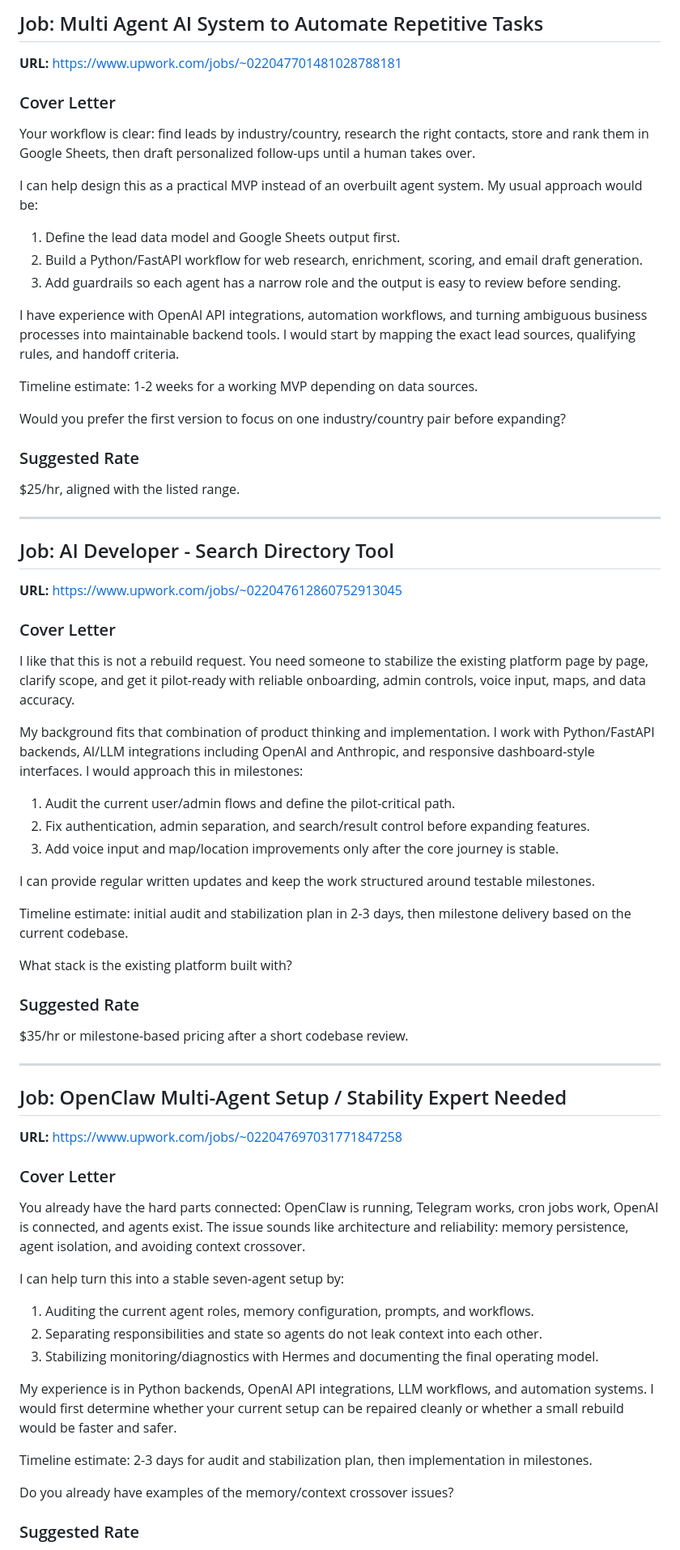
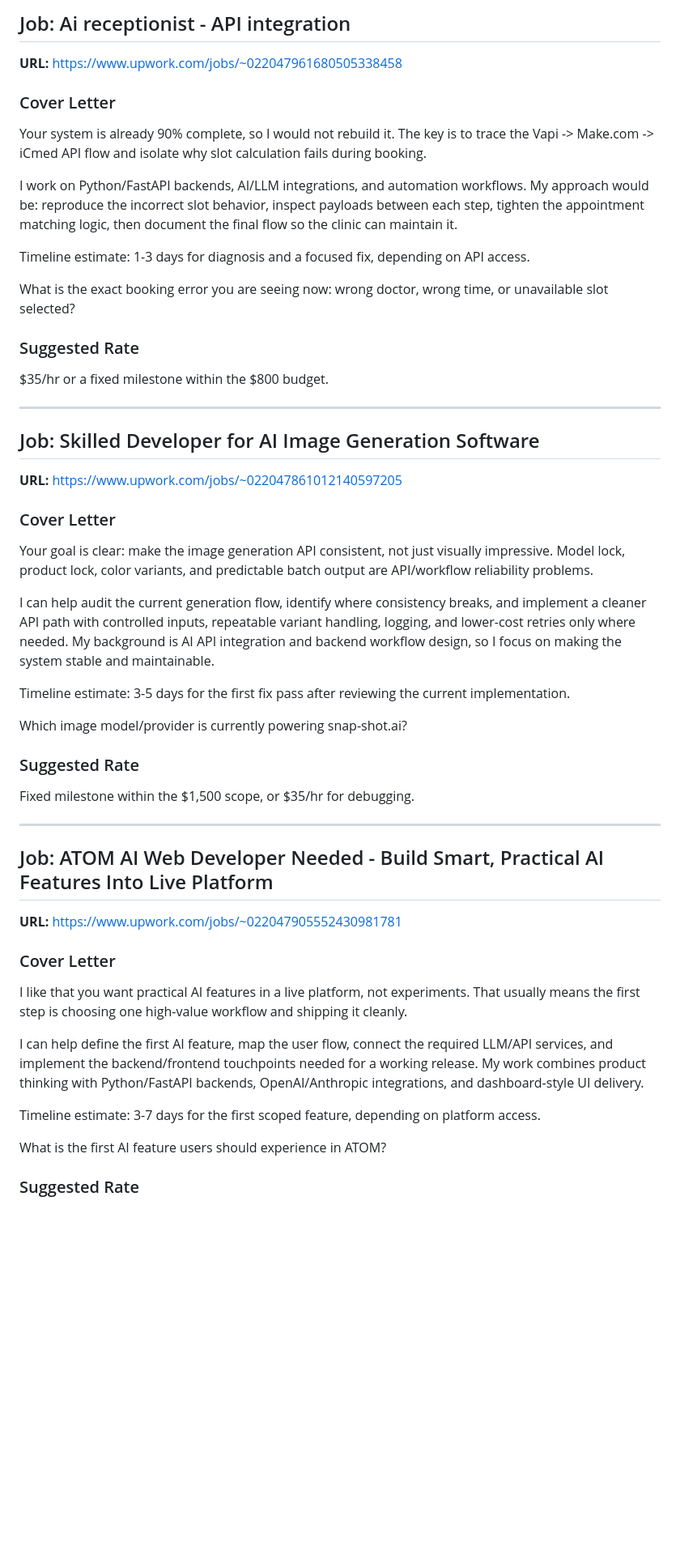
Before and after one commit to CNalks/freelance-ai-ops, a Markdown page: docs/proposal-drafts.md, the part around one of its changes. Shown at 81% size. GitHub-like rendering; blank space fills up the shorter version.

Commit message:
add job leads and proposal drafts 2026-04-25

```diff
--- a/docs/proposal-drafts.md
+++ b/docs/proposal-drafts.md
@@ -2,66 +2,51 @@
 
-## Job: Multi Agent AI System to Automate Repetitive Tasks
-**URL:** https://www.upwork.com/jobs/~022047701481028788181
+## Job: Ai receptionist - API integration
+**URL:** https://www.upwork.com/jobs/~022047961680505338458
 
 ### Cover Letter
 
-Your workflow is clear: find leads by industry/country, research the right contacts, store and rank them in Google Sheets, then draft personalized follow-ups until a human takes over.
+Your system is already 90% complete, so I would not rebuild it. The key is to trace the Vapi -> Make.com -> iCmed API flow and isolate why slot calculation fails during booking.
 
-I can help design this as a practical MVP instead of an overbuilt agent system. My usual approach would be:
-1. Define the lead data model and Google Sheets output first.
-2. Build a Python/FastAPI workflow for web research, enrichment, scoring, and email draft generation.
-3. Add guardrails so each agent has a narrow role and the output is easy to review before sending.
+I work on Python/FastAPI backends, AI/LLM integrations, and automation workflows. My approach would be: reproduce the incorrect slot behavior, inspect payloads between each step, tighten the appointment matching logic, then document the final flow so the clinic can maintain it.
 
-I have experience with OpenAI API integrations, automation workflows, and turning ambiguous business processes into maintainable backend tools. I would start by mapping the exact lead sources, qualifying rules, and handoff criteria.
+Timeline estimate: 1-3 days for diagnosis and a focused fix, depending on API access.
 
-Timeline estimate: 1-2 weeks for a working MVP depending on data sources.
-
-Would you prefer the first version to focus on one industry/country pair before expanding?
+What is the exact booking error you are seeing now: wrong doctor, wrong time, or unavailable slot selected?
 
 ### Suggested Rate
-$25/hr, aligned with the listed range.
+$35/hr or a fixed milestone within the $800 budget.
 
 ---
 
-## Job: AI Developer - Search Directory Tool
-**URL:** https://www.upwork.com/jobs/~022047612860752913045
+## Job: Skilled Developer for AI Image Generation Software
+**URL:** https://www.upwork.com/jobs/~022047861012140597205
 
 ### Cover Letter
 
-I like that this is not a rebuild request. You need someone to stabilize the existing platform page by page, clarify scope, and get it pilot-ready with reliable onboarding, admin controls, voice input, maps, and data accuracy.
+Your goal is clear: make the image generation API consistent, not just visually impressive. Model lock, product lock, color variants, and predictable batch output are API/workflow reliability problems.
 
-My background fits that combination of product thinking and implementation. I work with Python/FastAPI backends, AI/LLM integrations including OpenAI and Anthropic, and responsive dashboard-style interfaces. I would approach this in milestones:
-1. Audit the current user/admin flows and define the pilot-critical path.
-2. Fix authentication, admin separation, and search/result control before expanding features.
-3. Add voice input and map/location improvements only after the core journey is stable.
+I can help audit the current generation flow, identify where consistency breaks, and implement a cleaner API path with controlled inputs, repeatable variant handling, logging, and lower-cost retries only where needed. My background is AI API integration and backend workflow design, so I focus on making the system stable and maintainable.
 
-I can provide regular written updates and keep the work structured around testable milestones.
+Timeline estimate: 3-5 days for the first fix pass after reviewing the current implementation.
 
-Timeline estimate: initial audit and stabilization plan in 2-3 days, then milestone delivery based on the current codebase.
-
-What stack is the existing platform built with?
+Which image model/provider is currently powering snap-shot.ai?
 
 ### Suggested Rate
-$35/hr or milestone-based pricing after a short codebase review.
+Fixed milestone within the $1,500 scope, or $35/hr for debugging.
 
 ---
 
-## Job: OpenClaw Multi-Agent Setup / Stability Expert Needed
-**URL:** https://www.upwork.com/jobs/~022047697031771847258
+## Job: ATOM AI Web Developer Needed - Build Smart, Practical AI Features Into Live Platform
+**URL:** https://www.upwork.com/jobs/~022047905552430981781
 
 ### Cover Letter
 
-You already have the hard parts connected: OpenClaw is running, Telegram works, cron jobs work, OpenAI is connected, and agents exist. The issue sounds like architecture and reliability: memory persistence, agent isolation, and avoiding context crossover.
+I like that you want practical AI features in a live platform, not experiments. That usually means the first step is choosing one high-value workflow and shipping it cleanly.
 
-I can help turn this into a stable seven-agent setup by:
-1. Auditing the current agent roles, memory configuration, prompts, and workflows.
-2. Separating responsibilities and state so agents do not leak context into each other.
-3. Stabilizing monitoring/diagnostics with Hermes and documenting the final operating model.
+I can help define the first AI feature, map the user flow, connect the required LLM/API services, and implement the backend/frontend touchpoints needed for a working release. My work combines product thinking with Python/FastAPI backends, OpenAI/Anthropic integrations, and dashboard-style UI delivery.
 
-My experience is in Python backends, OpenAI API integrations, LLM workflows, and automation systems. I would first determine whether your current setup can be repaired cleanly or whether a small rebuild would be faster and safer.
+Timeline estimate: 3-7 days for the first scoped feature, depending on platform access.
 
-Timeline estimate: 2-3 days for audit and stabilization plan, then implementation in milestones.
-
-Do you already have examples of the memory/context crossover issues?
+What is the first AI feature users should experience in ATOM?
 
 ### Suggested Rate
```
Also changed, not shown: other parts of docs/proposal-drafts.md (+25 -37 lines), docs/job-leads.md (+166 -126 lines).
